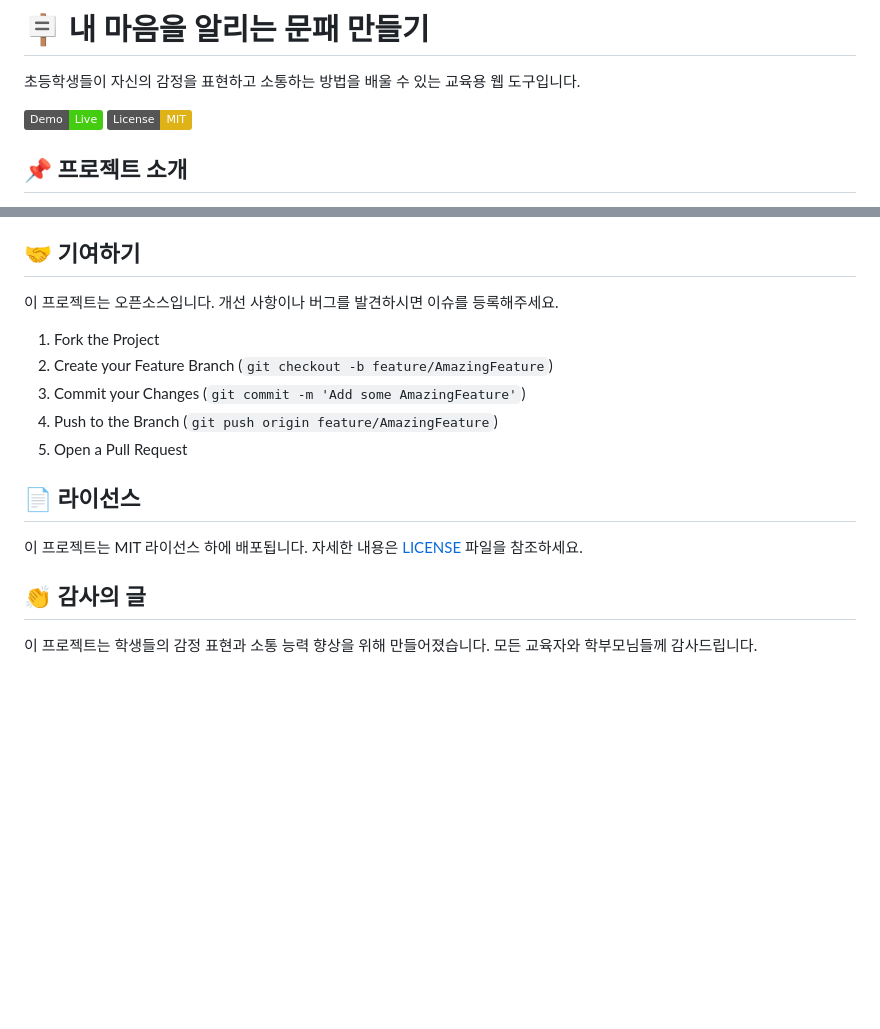
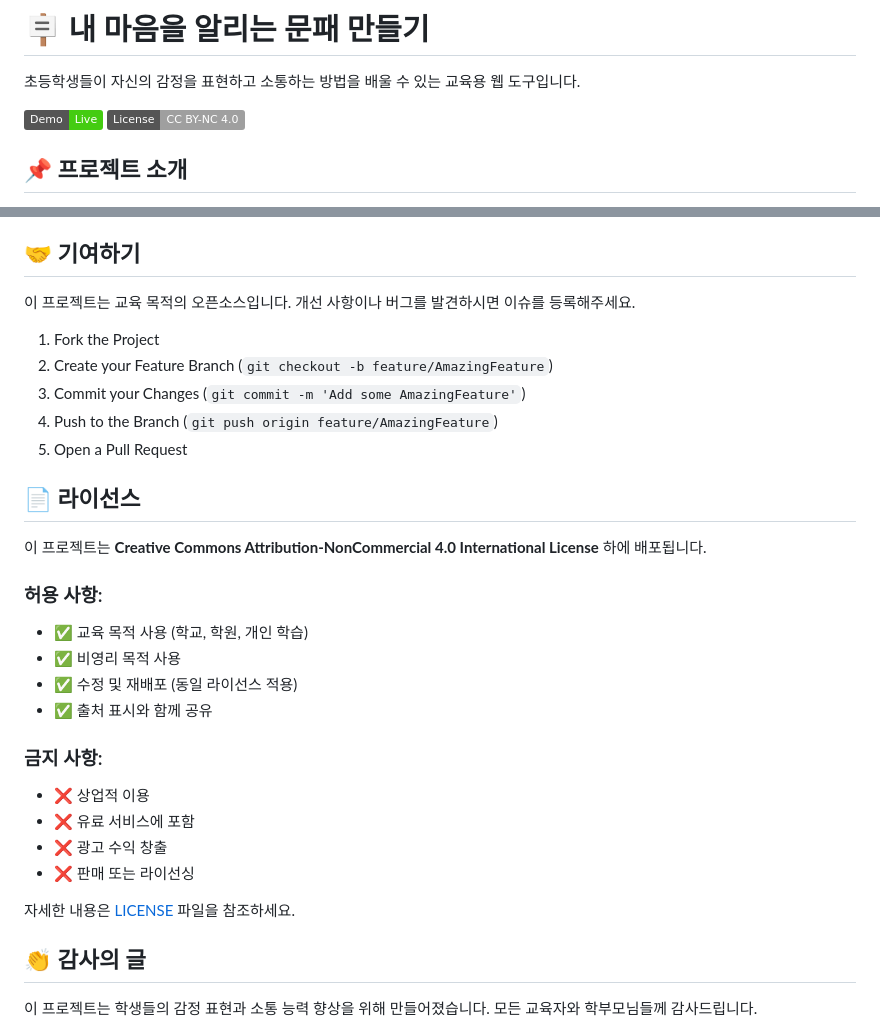
Before and after one commit to plusiam/munpae-maker, a Markdown page: README.md, 2 parts joined by grey strips. Rendered like a GitHub page; badges without logos; blank space fills up the shorter version.

Commit message:
docs: Update README.md to reflect CC BY-NC 4.0 license

```diff
--- a/README.md
+++ b/README.md
@@ -3,7 +3,7 @@
 초등학생들이 자신의 감정을 표현하고 소통하는 방법을 배울 수 있는 교육용 웹 도구입니다.
 
 [![Live Demo](https://img.shields.io/badge/Demo-Live-brightgreen)](https://plusiam.github.io/munpae-maker/)
-[![License: MIT](https://img.shields.io/badge/License-MIT-yellow.svg)](https://opensource.org/licenses/MIT)
+[![License: CC BY-NC 4.0](https://img.shields.io/badge/License-CC%20BY--NC%204.0-lightgrey.svg)](https://creativecommons.org/licenses/by-nc/4.0/)
 
 ## 📌 프로젝트 소개
 
@@ -76,7 +76,7 @@
 
 ## 🤝 기여하기
 
-이 프로젝트는 오픈소스입니다. 개선 사항이나 버그를 발견하시면 이슈를 등록해주세요.
+이 프로젝트는 교육 목적의 오픈소스입니다. 개선 사항이나 버그를 발견하시면 이슈를 등록해주세요.
 
 1. Fork the Project
 2. Create your Feature Branch (`git checkout -b feature/AmazingFeature`)
@@ -86,7 +86,21 @@
 
 ## 📄 라이선스
 
-이 프로젝트는 MIT 라이선스 하에 배포됩니다. 자세한 내용은 [LICENSE](LICENSE) 파일을 참조하세요.
+이 프로젝트는 **Creative Commons Attribution-NonCommercial 4.0 International License** 하에 배포됩니다.
+
+### 허용 사항:
+- ✅ 교육 목적 사용 (학교, 학원, 개인 학습)
+- ✅ 비영리 목적 사용
+- ✅ 수정 및 재배포 (동일 라이선스 적용)
+- ✅ 출처 표시와 함께 공유
+
+### 금지 사항:
+- ❌ 상업적 이용
+- ❌ 유료 서비스에 포함
+- ❌ 광고 수익 창출
+- ❌ 판매 또는 라이선싱
+
+자세한 내용은 [LICENSE](LICENSE) 파일을 참조하세요.
 
 ## 👏 감사의 글
 
```
